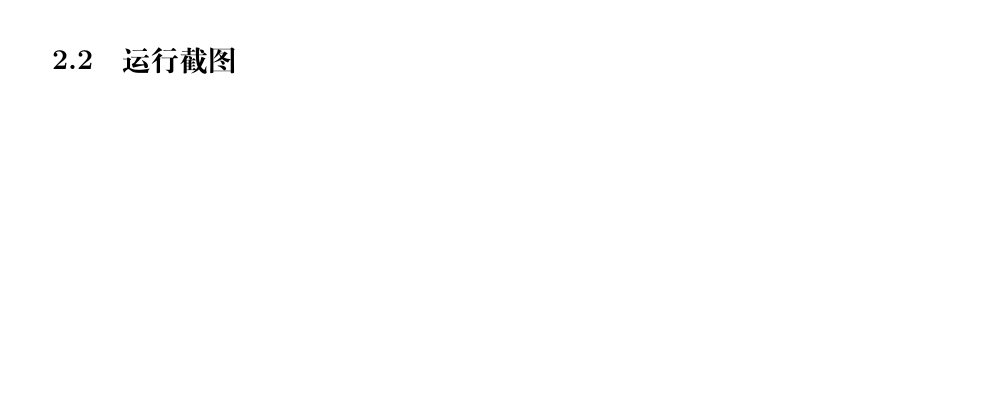
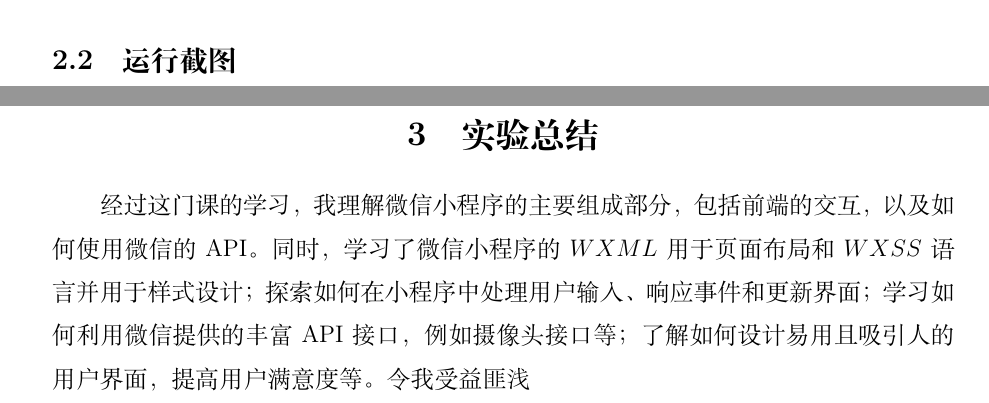
Before and after one commit to Lieserl/TEX, a LaTeX document (SBcourse/main.tex, which reads SBcourse/section2.tex): part of page 6 of 7 before the commit and two parts of pages 6 and 8 of 8 after it, the two joined at a grey line, cut so that both start at the same text, the shorter picture padded with empty space. Compiled offline with XeLaTeX.

Commit message:
真完成了哈哈哈哈

```diff
--- a/SBcourse/section2.tex
+++ b/SBcourse/section2.tex
@@ -0,0 +1,2 @@
+\section{实验总结}
+    \par 经过这门课的学习，我理解微信小程序的主要组成部分，包括前端的交互，以及如何使用微信的API。同时，学习了微信小程序的 $WXML$ 用于页面布局和 $WXSS$ 语言并用于样式设计；探索如何在小程序中处理用户输入、响应事件和更新界面；学习如何利用微信提供的丰富API接口，例如摄像头接口等；了解如何设计易用且吸引人的用户界面，提高用户满意度等。令我受益匪浅
```
Also changed, not shown: SBcourse/section1.tex (+1 -1 lines), SBcourse/main.pdf, 6 other files.
